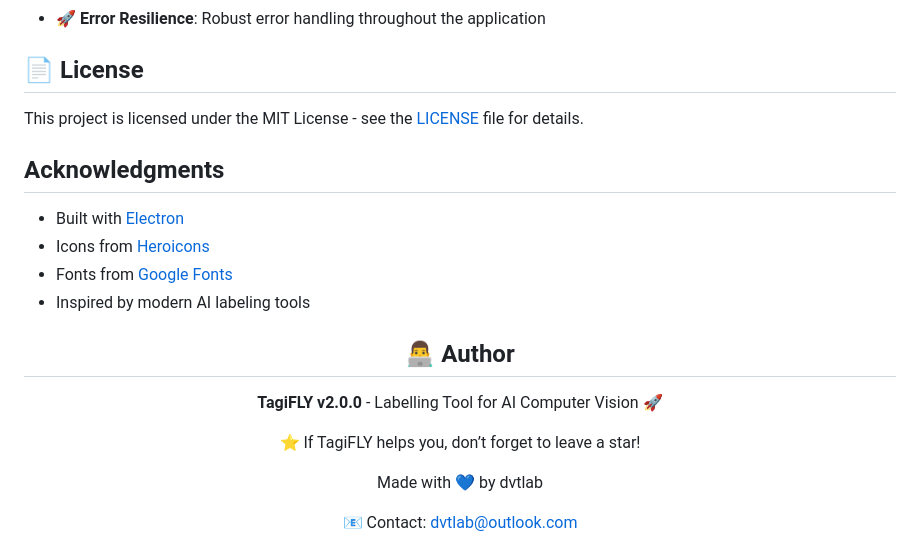
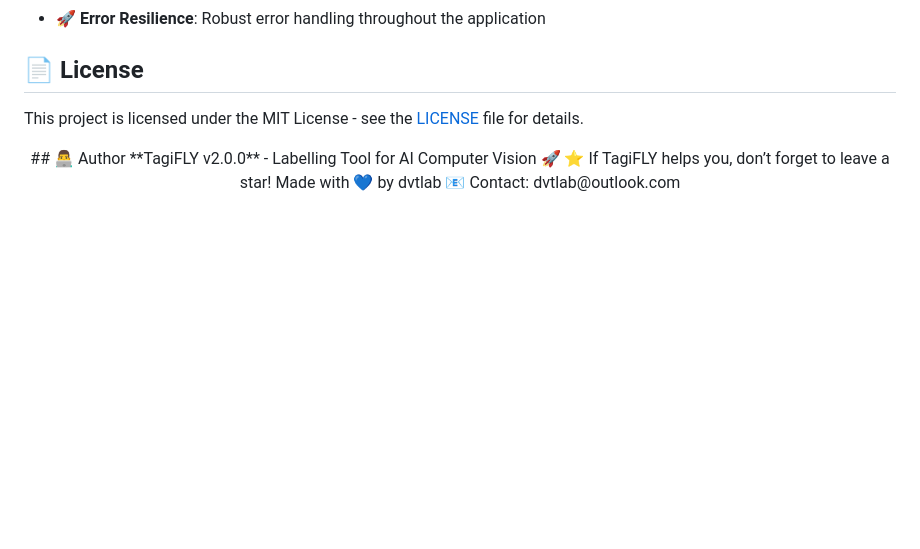
Before and after one commit to xynogen/TagiFLY, a Markdown page: README.md, the part around the change. Drawn GitHub-style; blank space fills up the shorter version.

```diff
--- a/README.md
+++ b/README.md
@@ -116,26 +116,12 @@ It may contain bugs or missing features. Please share your feedback so we can im
 - **🚀 Error Resilience**: Robust error handling throughout the application
 
 ## 📄 License
-
 This project is licensed under the MIT License - see the [LICENSE](LICENSE) file for details.
 
-##  Acknowledgments
-
-- Built with [Electron](https://electronjs.org/)
-- Icons from [Heroicons](https://heroicons.com/)
-- Fonts from [Google Fonts](https://fonts.google.com/)
-- Inspired by modern AI labeling tools
-
 <div align="center">
-
 ## 👨‍💻 Author
-
 **TagiFLY v2.0.0** - Labelling Tool for AI Computer Vision 🚀
-
 ⭐ If TagiFLY helps you, don’t forget to leave a star!
-
 Made with 💙 by dvtlab
-
 📧 Contact: dvtlab@outlook.com
-
 </div>
```
